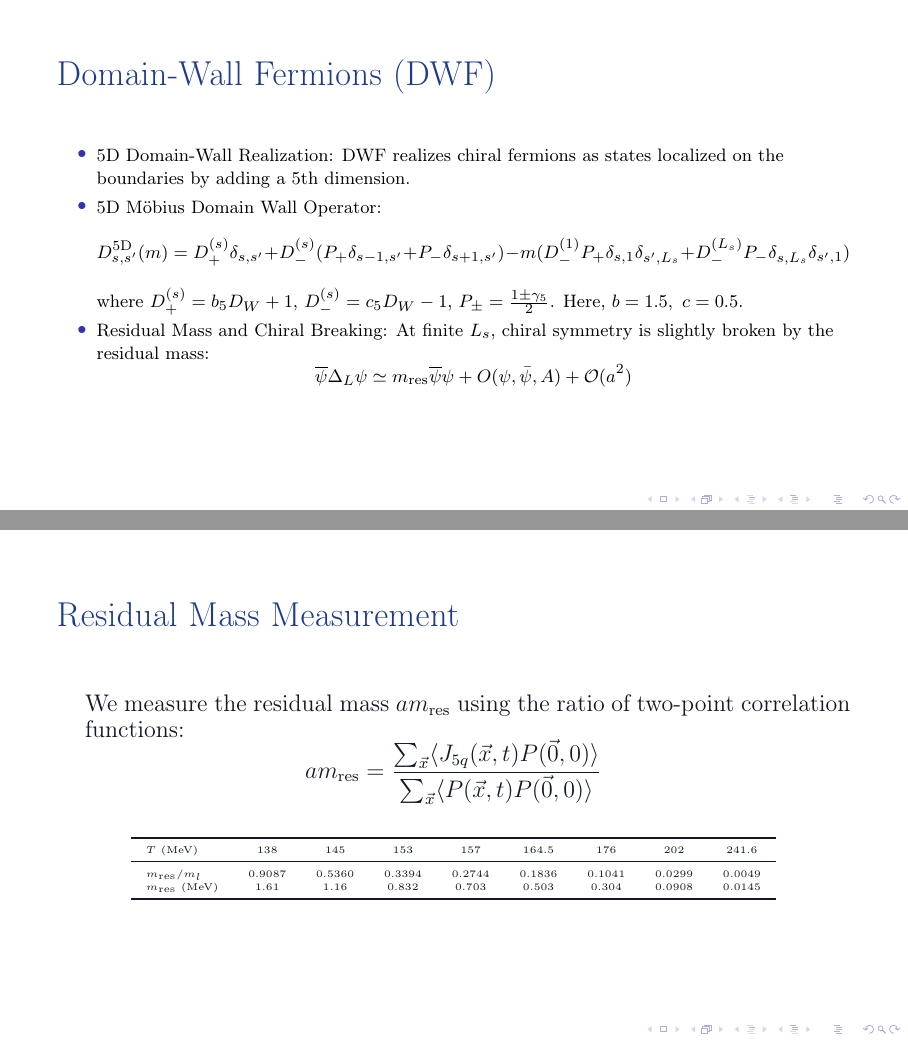
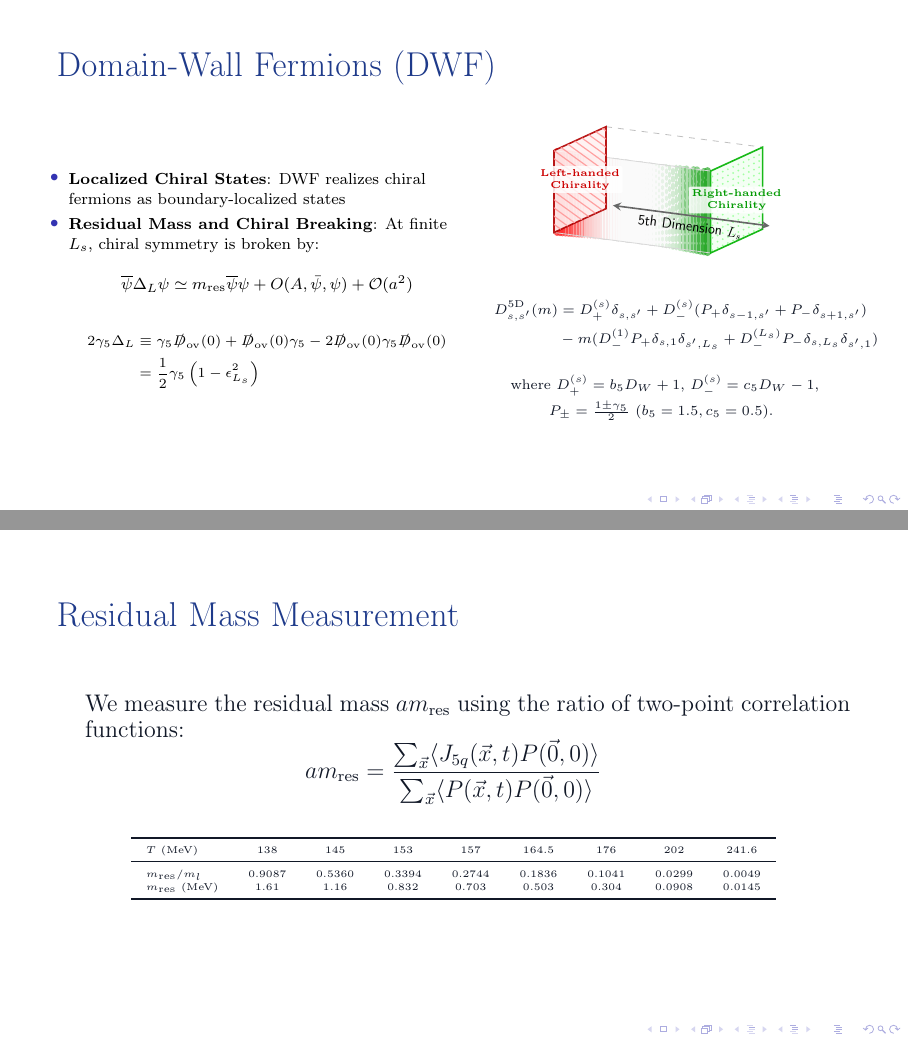
Before and after one commit to starlingnia/ppttex, LaTeX slides (main.tex, which reads phstyle.sty): pages 10 and 11 of 28, joined at a grey line. Compiled offline with pdfLaTeX.

Commit message:
modify diagram

```diff
--- a/main.tex
+++ b/main.tex
@@ -9,6 +9,8 @@
 \usepackage{slashed}
 \usepackage[skins]{tcolorbox}
 \usepackage{ragged2e}
+\usepackage{tikz}
+\usetikzlibrary{patterns}
 % ----- 必须引入的宏包 -----
 \usepackage{booktabs}   % 提供 \toprule, \midrule, \bottomrule (三线表格式)
 \usepackage{amsmath}    % 数学公式基础
@@ -273,20 +279,94 @@ where $\Sigma^i$ has three components,
 \begin{frame}
 \myheading{Domain-Wall Fermions (DWF)}
 \vfill
-\setbeamerfont{itemize/enumerate body}{size=\fontsize{9.5pt}{11.5pt}\selectfont}
-\fontsize{9.5pt}{11.5pt}\selectfont
-\begin{itemize}
-    \item 5D Domain-Wall Realization:
-    DWF realizes chiral fermions as states localized on the boundaries by adding a 5th dimension.
+\begin{columns}[c]
+    \begin{column}{0.55\textwidth}
+        \setbeamerfont{itemize/enumerate body}{size=\fontsize{8.5pt}{10pt}\selectfont}
+        \fontsize{8.5pt}{10pt}\selectfont
+        \begin{itemize}
+            \item \textbf{Localized Chiral States}:
+            DWF realizes chiral fermions as boundary-localized states
 
-    \item 5D Möbius Domain Wall Operator:
-    \[ D^{\text{5D}}_{s,s'}(m) = D_{+}^{(s)}\delta_{s,s'} + D_{-}^{(s)} (P_+ \delta_{s-1,s'} + P_- \delta_{s+1,s'}) - m (D_{-}^{(1)} P_+ \delta_{s,1}\delta_{s',L_s} + D_{-}^{(L_s)} P_- \delta_{s,L_s}\delta_{s',1}) \]
-    where $D_{+}^{(s)} = b_5 D_W + 1$, $D_{-}^{(s)} = c_5 D_W - 1$, $P_\pm = \frac{1 \pm \gamma_5}{2}$. Here, $b=1.5,\ c=0.5$.
+            \item \textbf{Residual Mass and Chiral Breaking}:
+            At finite $L_s$, chiral symmetry is broken by:
+            \[ \overline{\psi} \Delta_L \psi \simeq m_{\mathrm{res}} \overline{\psi} \psi+ O(A,\bar \psi, \psi) + \mathcal{O}(a^2) \]
+            {\scriptsize
+            \begin{align*}
+                2\gamma_5\Delta_L &\equiv \gamma_5 \slashed{D}_{\mathrm{ov}}(0) + \slashed{D}_{\mathrm{ov}}(0)\gamma_5 - 2\slashed{D}_{\mathrm{ov}}(0)\gamma_5 \slashed{D}_{\mathrm{ov}}(0) \\
+                &= \frac{1}{2}\gamma_5\left(1 - \epsilon_{L_s}^2\right)
+            \end{align*}
+            }
+        \end{itemize}
+    \end{column}
+    \begin{column}{0.43\textwidth}
+        \centering
+        \begin{tikzpicture}[x={(0.72cm,0.33cm)}, y={(0cm,0.85cm)}, z={(1.3cm,-0.17cm)}, font=\sffamily, scale=0.85]
+            \def\ls{2.5}
+            \draw[dashed, gray!50] (0,0,0) -- (0,0,\ls); \draw[dashed, gray!50] (0,2,0) -- (0,2,\ls);
+            \draw[dashed, gray!50] (1.5,0,0) -- (1.5,0,\ls); \draw[dashed, gray!50] (1.5,2,0) -- (1.5,2,\ls);
 
-    \item Residual Mass and Chiral Breaking:
-    At finite $L_s$, chiral symmetry is slightly broken by the residual mass:
-    \[ \overline{\psi} \Delta_L \psi \simeq m_{\mathrm{res}} \overline{\psi} \psi + O(\psi, \bar \psi, A) + \mathcal{O}(a^2) \]
-\end{itemize}
+            % --- 5D 体内纯净背景 ---
+            \fill[black!2] (0,0,0) -- (0,2,0) -- (0,2,\ls) -- (0,0,\ls) -- cycle;
+
+            % --- 阴影质感 1：左侧连续态衰减 (平滑线束渗入 - 红色调) ---
+            \foreach \i in {0, 1, ..., 25} {
+                \pgfmathsetmacro{\z}{0.05 + \i*1.1/25}        % 从 0.05 开始，向内渗入
+                \pgfmathsetmacro{\op}{0.75 * (1 - \i/25)^2}   % 增加不透明度，使颜色更饱满
+                \pgfmathsetmacro{\lw}{3.0 * (1 - \i/25)}      % 微调线宽
+                \draw[red!90, opacity=\op, solid, line cap=round, line width=\lw pt] (0, 0, \z) -- (0, 2, \z);
+            }
+
+            % --- 阴影质感 2：右侧颗粒态衰减 (点阵向中心消散 - 绿色调) ---
+            \foreach \i in {0, 1, ..., 20} {
+                \pgfmathsetmacro{\z}{2.45 - \i*1.1/20}        % 从 2.45 开始，向内渗入
+                \pgfmathsetmacro{\op}{0.6 * (1 - \i/20)^2}
+                \pgfmathsetmacro{\lw}{3.5 * (1 - \i/20)}
+                \draw[green!60!black, opacity=\op, dotted, line cap=round, line width=\lw pt] (0, 0, \z) -- (0, 2, \z);
+            }
+
+            % 体内区域 of 轻微外边框
+            \draw[gray!30] (0,0,0) -- (0,2,0) -- (0,2,\ls) -- (0,0,\ls) -- cycle;
+
+            % --- 左手手征边界 (严格盖在最上层 - 红色调) ---
+            \filldraw[fill=red!5, draw=red!70!black, opacity=0.9, thick]
+                (0,0,0) -- (0,2,0) -- (1.5,2,0) -- (1.5,0,0) -- cycle;
+            \begin{scope}
+                \clip (0,0,0) -- (0,2,0) -- (1.5,2,0) -- (1.5,0,0) -- cycle;
+                \foreach \u in {-2.0, -1.8, ..., 3.5} {
+                    \draw[red!40, line width=0.6pt, opacity=0.9] (\u, 2, 0) -- (\u + 2, 0, 0);
+                }
+            \end{scope}
+            \node[red!80!black, font=\bfseries\tiny, align=center, fill=white, fill opacity=0.85, text opacity=1, inner sep=1.5pt, rounded corners=1pt]
+                at (0.75, 1, 0) {Left-handed\\Chirality};
+
+            % --- 右手手征边界 (严格盖在最上层 - 绿色调) ---
+            \filldraw[fill=green!5, draw=green!70!black, opacity=0.9, thick]
+                (0,0,\ls) -- (0,2,\ls) -- (1.5,2,\ls) -- (1.5,0,\ls) -- cycle;
+            \begin{scope}
+                \clip (0,0,\ls) -- (0,2,\ls) -- (1.5,2,\ls) -- (1.5,0,\ls) -- cycle;
+                \foreach \x in {0.05, 0.2, ..., 1.45} {
+                    \foreach \y in {0.05, 0.2, ..., 1.95} {
+                        \fill[green!40, opacity=0.9] (\x, \y, \ls) circle (0.6pt);
+                    }
+                }
+            \end{scope}
+            \node[green!60!black, font=\bfseries\tiny, align=center, fill=white, fill opacity=0.85, text opacity=1, inner sep=1.5pt, rounded corners=1pt]
+                at (0.75, 1, \ls) {Right-handed\\Chirality};
+
+            % 5D 长度标注
+            \draw[<->, thick, >=stealth, black!60] (1.7, 0, 0) -- node[below, sloped, scale=0.6, text=black] {5th Dimension $L_s$} (1.7, 0, \ls);
+        \end{tikzpicture}
+        \vspace{0.3em}
+
+        {\scriptsize
+        \begin{align*}
+            D^{\text{5D}}_{s,s'}(m) &= D_{+}^{(s)}\delta_{s,s'} + D_{-}^{(s)} (P_+ \delta_{s-1,s'} + P_- \delta_{s+1,s'}) \\
+            &- m (D_{-}^{(1)} P_+ \delta_{s,1}\delta_{s',L_s} + D_{-}^{(L_s)} P_- \delta_{s,L_s}\delta_{s',1})
+        \end{align*}
+        where $D_{+}^{(s)} = b_5 D_W + 1$, $D_{-}^{(s)} = c_5 D_W - 1$, $P_\pm = \frac{1 \pm \gamma_5}{2}$ ($b_5=1.5, c_5=0.5$).
+        }
+    \end{column}
+\end{columns}
 \vfill
 \end{frame}
 
--- a/phstyle.sty
+++ b/phstyle.sty
@@ -25,12 +25,12 @@
 \newcommand{\phBodyFont}{\fontfamily{cmr}\selectfont\color{phTextDark}}
 
 % ---- Header/Title Macros ----
-\newcommand{\mytitle}[1]{{\centering\fontsize{22}{24}\phTitleFont #1\par}\bigskip}
+\newcommand{\mytitle}[1]{{\centering\fontsize{22}{28}\phTitleFont #1\par}\bigskip}
 \newcommand{\mysubtitle}[1]{{\raggedright\fontsize{18}{22}\fontfamily{cmr}\selectfont\color{TitleBlue} #1\par}\medskip}
 \newcommand{\myheading}[1]{{\raggedright\fontsize{18}{22}\phTitleFont #1\par}\smallskip}
 
 % ---- Text Macros ----
-\newcommand{\mytext}[1]{{\fontsize{7}{8}\phBodyFont #1}\par}
+\newcommand{\mytext}[1]{{\fontsize{8.5}{12}\phBodyFont #1}\par}
 \newcommand{\myimportant}[1]{{#1}\par}
 \newcommand{\mybullet}{\textcolor{phTextDark}{\textbullet}\space}
 
```
Also changed, not shown: dataSU(2)XSU(2) asym.pdf, dataSU(2)spinxchiral asym.pdf, dataU(1) asym.pdf, dataU(1)A asym.pdf, diff_clean_ps_plot.png, main.pdf (added), simulation_results.pdf, symmetry_breaking.pdf, symmetry_breaking_Chiral_Vec_AV.pdf (added), symmetry_breaking_U1A.pdf, symmetry_breaking_U1A_S_PS.pdf, symmetry_breaking_U1A_Xt_Tt.pdf, symmetry_breaking_Xt_AV.pdf, main.tex (84 more changed lines), 3 other files.
